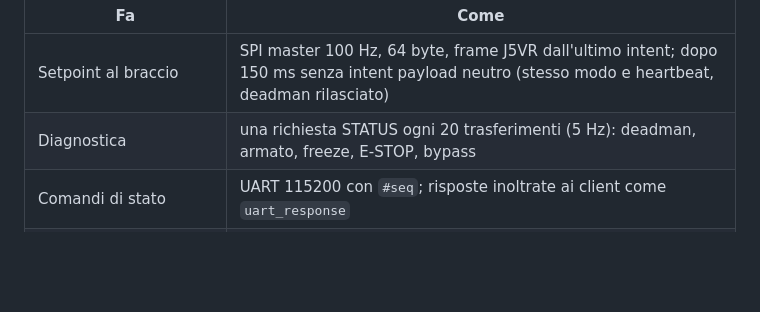
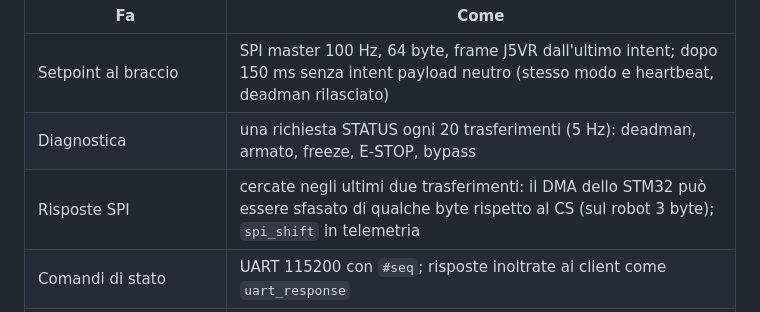
Before and after one commit to corgiolu-labs/jonny5_ROS2_VR, a Markdown page: minimal/j5mini/README.md, the part around the change. GitHub-like rendering; blank space fills up the shorter version.

Commit message:
Docs: the slave DMA phase found on the robot
Co-Authored-By: Claude Opus 5.5 <noreply@anthropic.com>

```diff
--- a/minimal/j5mini/README.md
+++ b/minimal/j5mini/README.md
@@ -7,6 +7,7 @@ parla con l'app Quest come ws-teleop e con lo STM32 come il Pi.
 |---|---|
 | Setpoint al braccio | SPI master 100 Hz, 64 byte, frame J5VR dall'ultimo intent; dopo 150 ms senza intent payload neutro (stesso modo e heartbeat, deadman rilasciato) |
 | Diagnostica | una richiesta STATUS ogni 20 trasferimenti (5 Hz): deadman, armato, freeze, E-STOP, bypass |
+| Risposte SPI | cercate negli ultimi due trasferimenti: il DMA dello STM32 può essere sfasato di qualche byte rispetto al CS (sul robot 3 byte); `spi_shift` in telemetria |
 | Comandi di stato | UART 115200 con `#seq`; risposte inoltrate ai client come `uart_response` |
 | Configurazione | su `BOOT_READY` (o 1,5 s dopo l'avvio) invia **le stesse righe del Pi**: `SET_OFFSETS`, `SET_VR_PARAMS` (3 tentativi), `SET_JOINT_LIMITS`, `SET_PWM_CONFIG` (la IMU è sempre accesa) |
 | Ingresso in HEAD/HYBRID/ASSIST | rimanda `SET_VR_PARAMS` (una volta ogni 2,5 s), come ws-teleop |
```
Also changed, not shown: firmware/stm32/MINIMAL.md (+7 -0 lines).
